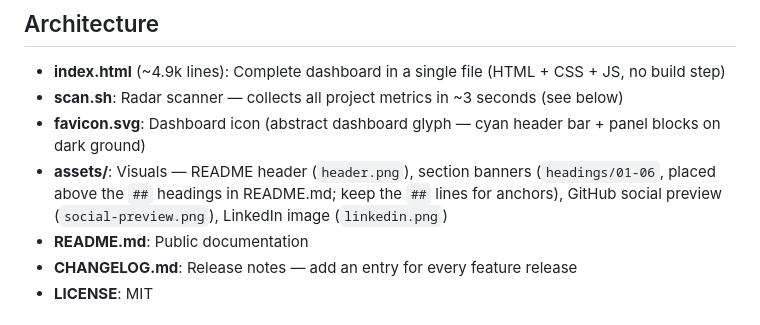
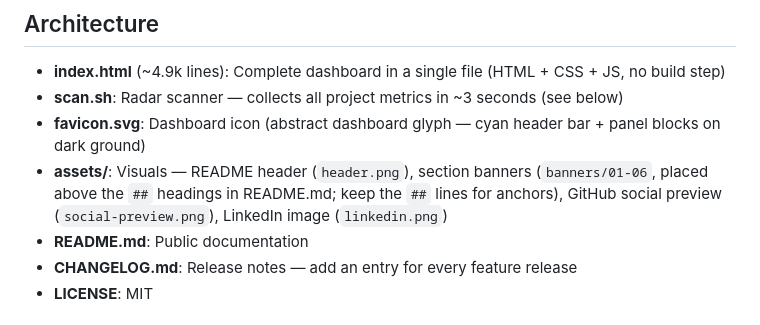
Before and after one commit to donludwig/project-dashboard, a Markdown page: CLAUDE.md, the part around the change. Rendered like a GitHub page.

Commit message:
Rename banner folder to bust image proxy cache
Co-Authored-By: Claude Fable 5 <noreply@anthropic.com>

```diff
--- a/CLAUDE.md
+++ b/CLAUDE.md
@@ -9,7 +9,7 @@ Communication language: English.
 - **index.html** (~4.9k lines): Complete dashboard in a single file (HTML + CSS + JS, no build step)
 - **scan.sh**: Radar scanner — collects all project metrics in ~3 seconds (see below)
 - **favicon.svg**: Dashboard icon (abstract dashboard glyph — cyan header bar + panel blocks on dark ground)
-- **assets/**: Visuals — README header (`header.png`), section banners (`headings/01-06`, placed above the `##` headings in README.md; keep the `##` lines for anchors), GitHub social preview (`social-preview.png`), LinkedIn image (`linkedin.png`)
+- **assets/**: Visuals — README header (`header.png`), section banners (`banners/01-06`, placed above the `##` headings in README.md; keep the `##` lines for anchors), GitHub social preview (`social-preview.png`), LinkedIn image (`linkedin.png`)
 - **README.md**: Public documentation
 - **CHANGELOG.md**: Release notes — add an entry for every feature release
 - **LICENSE**: MIT
```
Also changed, not shown: README.md (+6 -6 lines), assets/banners/01-features.png (renamed from assets/headings/01-features.png), assets/banners/02-quick-start.png (renamed from assets/headings/02-quick-start.png), assets/banners/03-feature-details.png (renamed from assets/headings/03-feature-details.png), assets/banners/04-structure.png (renamed from assets/headings/04-structure.png), assets/banners/05-design-principles.png (renamed from assets/headings/05-design-principles.png), assets/banners/06-about.png (renamed from assets/headings/06-about.png).
